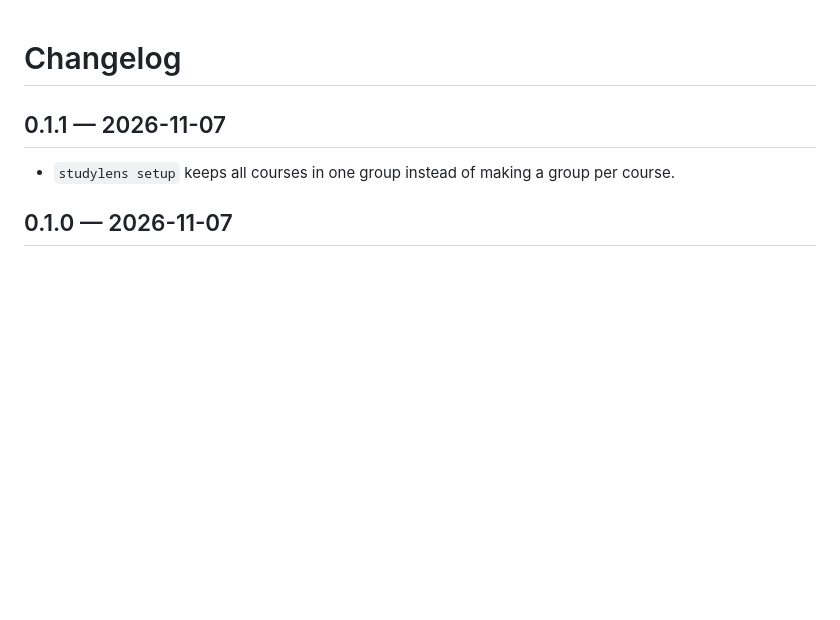
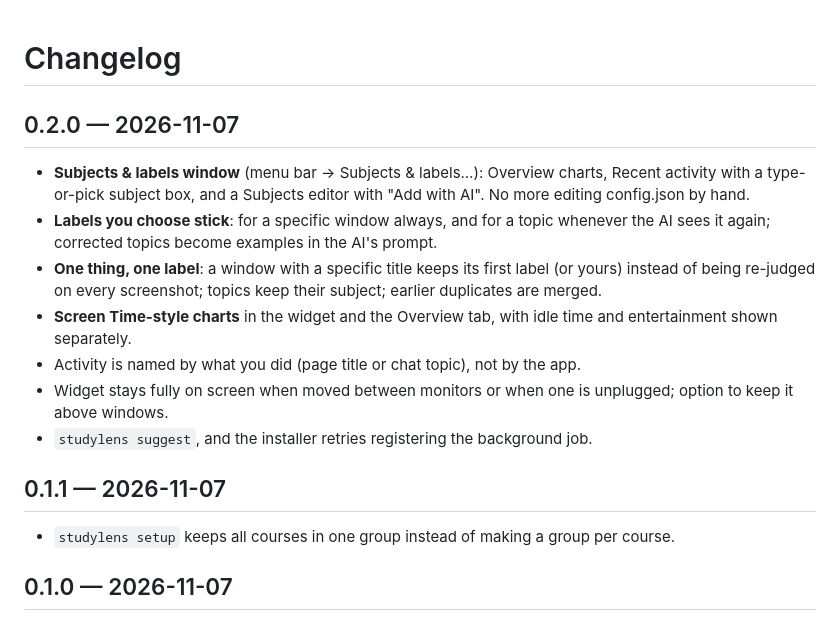
Before and after one commit to zarifbinhasnat/studylens, a Markdown page: CHANGELOG.md, the part around the change. GitHub-like rendering; blank space fills up the shorter version.

```diff
--- a/CHANGELOG.md
+++ b/CHANGELOG.md
@@ -1,4 +1,17 @@
 # Changelog
+
+## 0.2.0 — 2026-11-07
+
+- **Subjects & labels window** (menu bar → Subjects & labels…): Overview charts, Recent activity with a type-or-pick
+  subject box, and a Subjects editor with "Add with AI". No more editing config.json by hand.
+- **Labels you choose stick**: for a specific window always, and for a topic whenever the AI sees it again; corrected
+  topics become examples in the AI's prompt.
+- **One thing, one label**: a window with a specific title keeps its first label (or yours) instead of being re-judged
+  on every screenshot; topics keep their subject; earlier duplicates are merged.
+- **Screen Time-style charts** in the widget and the Overview tab, with idle time and entertainment shown separately.
+- Activity is named by what you did (page title or chat topic), not by the app.
+- Widget stays fully on screen when moved between monitors or when one is unplugged; option to keep it above windows.
+- `studylens suggest`, and the installer retries registering the background job.
 
 ## 0.1.1 — 2026-11-07
 
```
Also changed, not shown: README.md (+15 -3 lines), docs/widget-preview.png.
